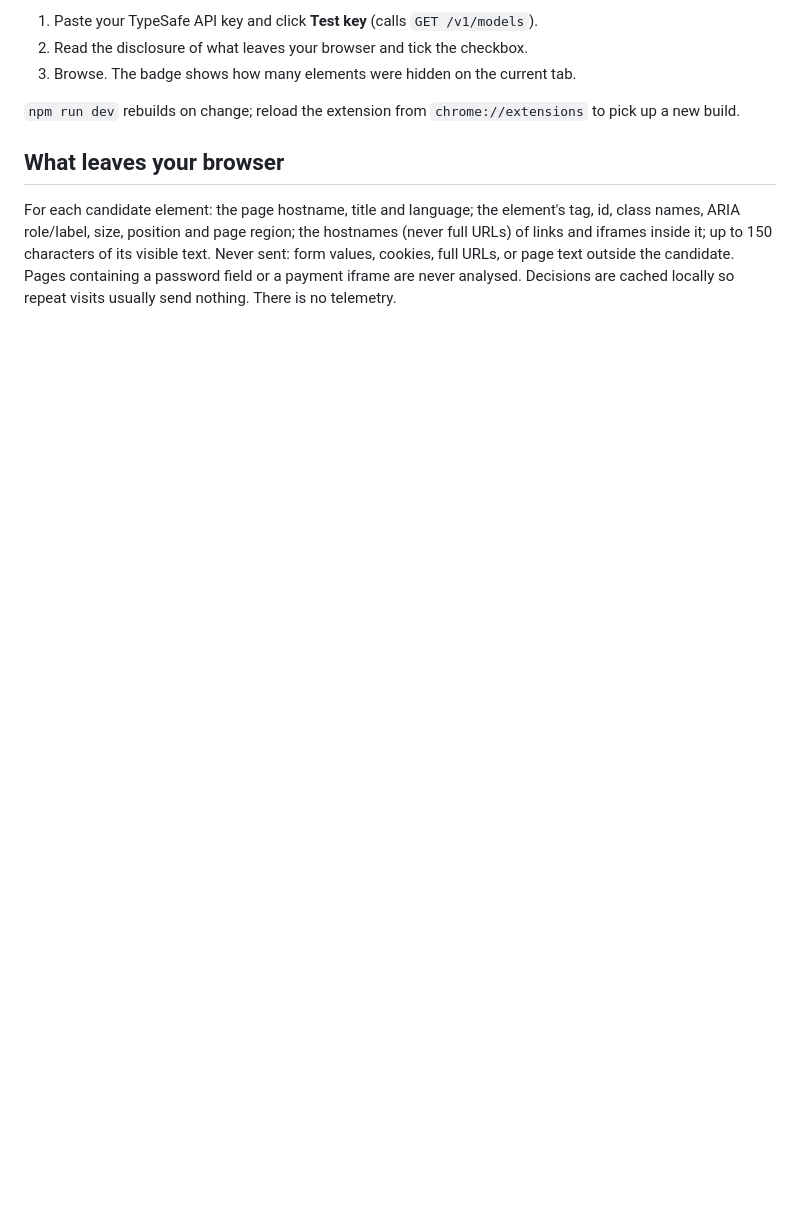
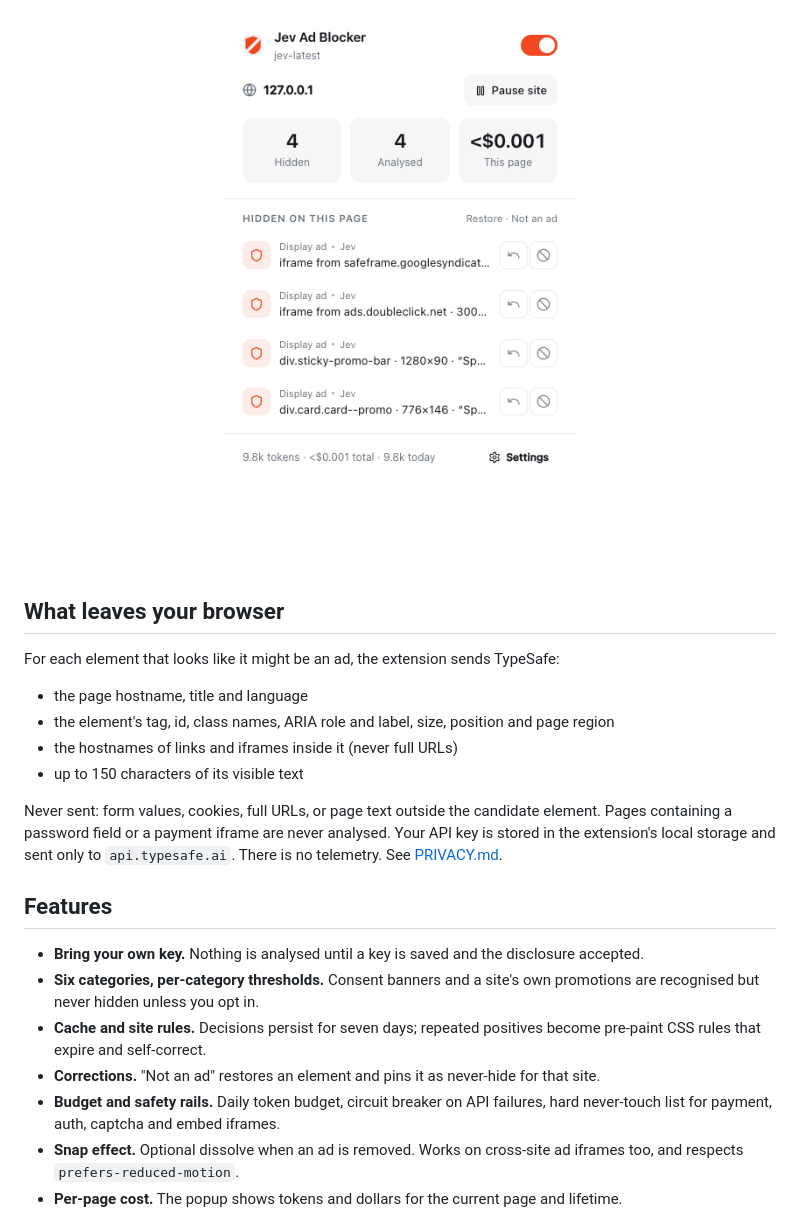
Before and after one commit to fazlerocks/jev-adblock, a Markdown page: README.md, the part around one of its changes. Rendered like a GitHub page; pictures changed too: docs/popup.png (added); blank space fills up the shorter version.

```diff
--- a/README.md
+++ b/README.md
@@ -40,14 +60,26 @@ The options page opens automatically on first install:
 
-1. Paste your TypeSafe API key and click **Test key** (calls `GET /v1/models`).
-2. Read the disclosure of what leaves your browser and tick the checkbox.
-3. Browse. The badge shows how many elements were hidden on the current tab.
-
-`npm run dev` rebuilds on change; reload the extension from `chrome://extensions` to pick up a new build.
+<p align="center">
+  <img src="docs/popup.png" width="400" alt="Popup" />
+</p>
 
 ## What leaves your browser
 
-For each candidate element: the page hostname, title and language; the element's tag, id, class names, ARIA
-role/label, size, position and page region; the hostnames (never full URLs) of links and iframes inside it; up to
-150 characters of its visible text. Never sent: form values, cookies, full URLs, or page text outside the candidate.
-Pages containing a password field or a payment iframe are never analysed. Decisions are cached locally so repeat
-visits usually send nothing. There is no telemetry.
+For each element that looks like it might be an ad, the extension sends TypeSafe:
+
+- the page hostname, title and language
+- the element's tag, id, class names, ARIA role and label, size, position and page region
+- the hostnames of links and iframes inside it (never full URLs)
+- up to 150 characters of its visible text
+
+Never sent: form values, cookies, full URLs, or page text outside the candidate element. Pages containing a password field or a payment iframe are never analysed. Your API key is stored in the extension's local storage and sent only to `api.typesafe.ai`. There is no telemetry. See [PRIVACY.md](PRIVACY.md).
+
+## Features
+
+- **Bring your own key.** Nothing is analysed until a key is saved and the disclosure accepted.
+- **Six categories, per-category thresholds.** Consent banners and a site's own promotions are recognised but never hidden unless you opt in.
+- **Cache and site rules.** Decisions persist for seven days; repeated positives become pre-paint CSS rules that expire and self-correct.
+- **Corrections.** "Not an ad" restores an element and pins it as never-hide for that site.
+- **Budget and safety rails.** Daily token budget, circuit breaker on API failures, hard never-touch list for payment, auth, captcha and embed iframes.
+- **Snap effect.** Optional dissolve when an ad is removed. Works on cross-site ad iframes too, and respects `prefers-reduced-motion`.
+- **Per-page cost.** The popup shows tokens and dollars for the current page and lifetime.
+
```
Also changed, not shown: other parts of README.md (+80 -52 lines), CONTRIBUTING.md (added, +54 -0 lines), PRIVACY.md (added, +46 -0 lines), docs/settings.png (added), docs/snap.gif (added), 1 other file.
